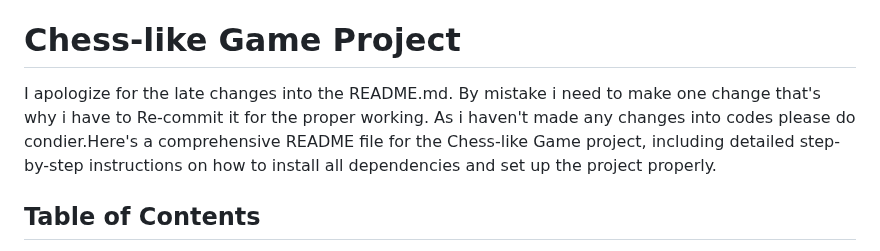
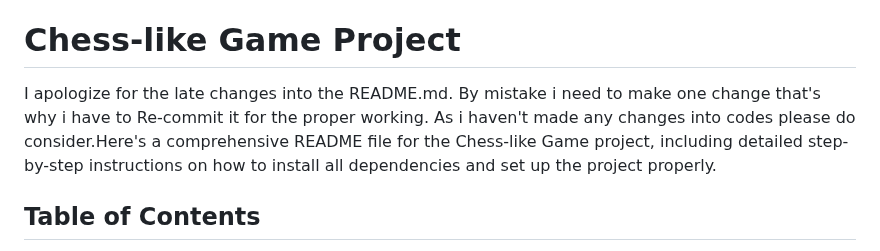
Before and after one commit to DeAtHfIrE26/Patel-Kashyap-Kalpeshkumar_21BCE0216, a Markdown page: README.md, the part around the change. Rendered like a GitHub page.

```diff
--- a/README.md
+++ b/README.md
@@ -2,7 +2,7 @@
 A turn-based chess-like game developed with server-client architecture utilizing websockets for real-time communication. Created as a submission for Hitwicket's recruitment challenge.
 # Chess-like Game Project
 
-I apologize for the late changes into the README.md. By mistake i need to make one change that's why i have to Re-commit it for the proper working. As i haven't made any changes into codes please do condier.Here's a comprehensive README file for the Chess-like Game project, including detailed step-by-step instructions on how to install all dependencies and set up the project properly.
+I apologize for the late changes into the README.md. By mistake i need to make one change that's why i have to Re-commit it for the proper working. As i haven't made any changes into codes please do consider.Here's a comprehensive README file for the Chess-like Game project, including detailed step-by-step instructions on how to install all dependencies and set up the project properly.
 
 ## Table of Contents
 1. [Project Overview](#project-overview)
```
